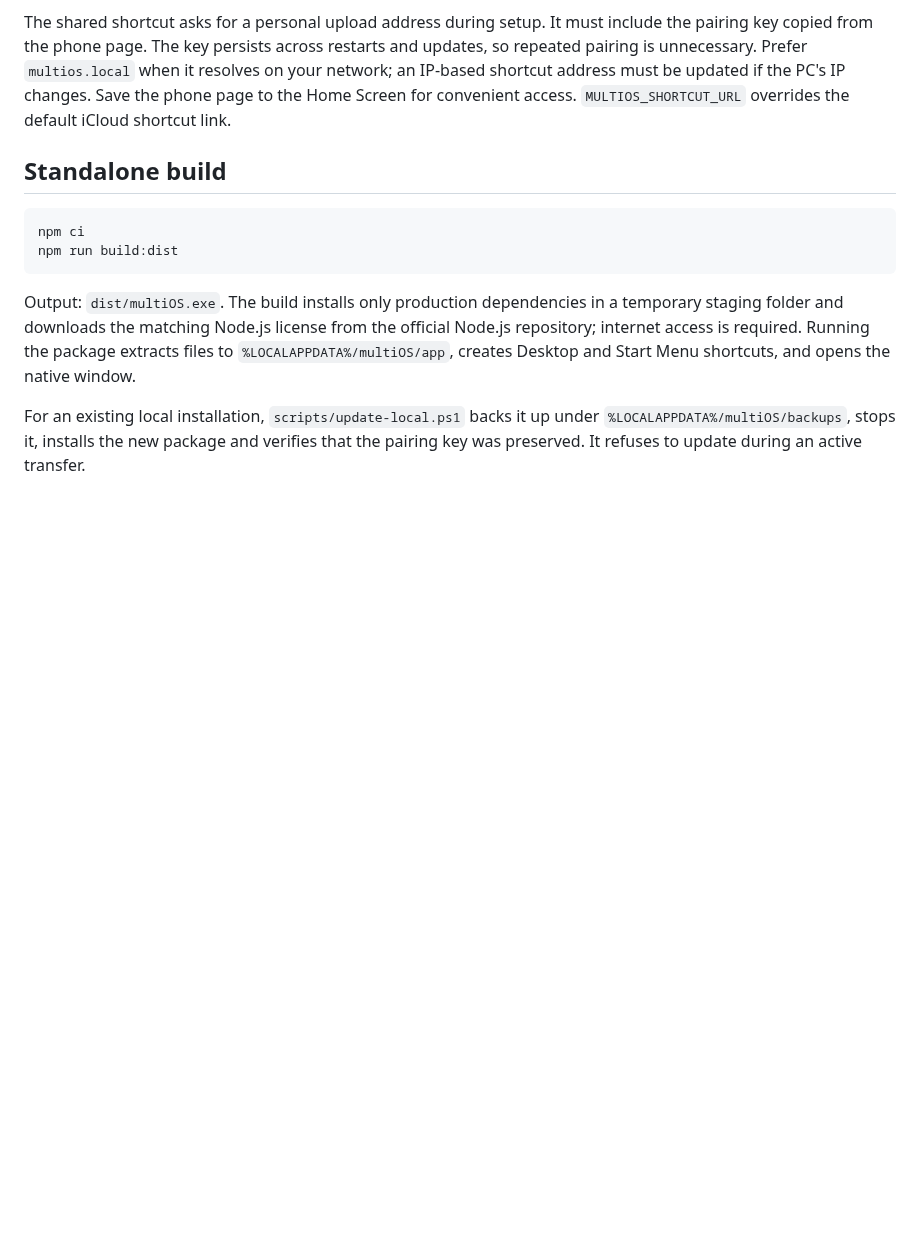
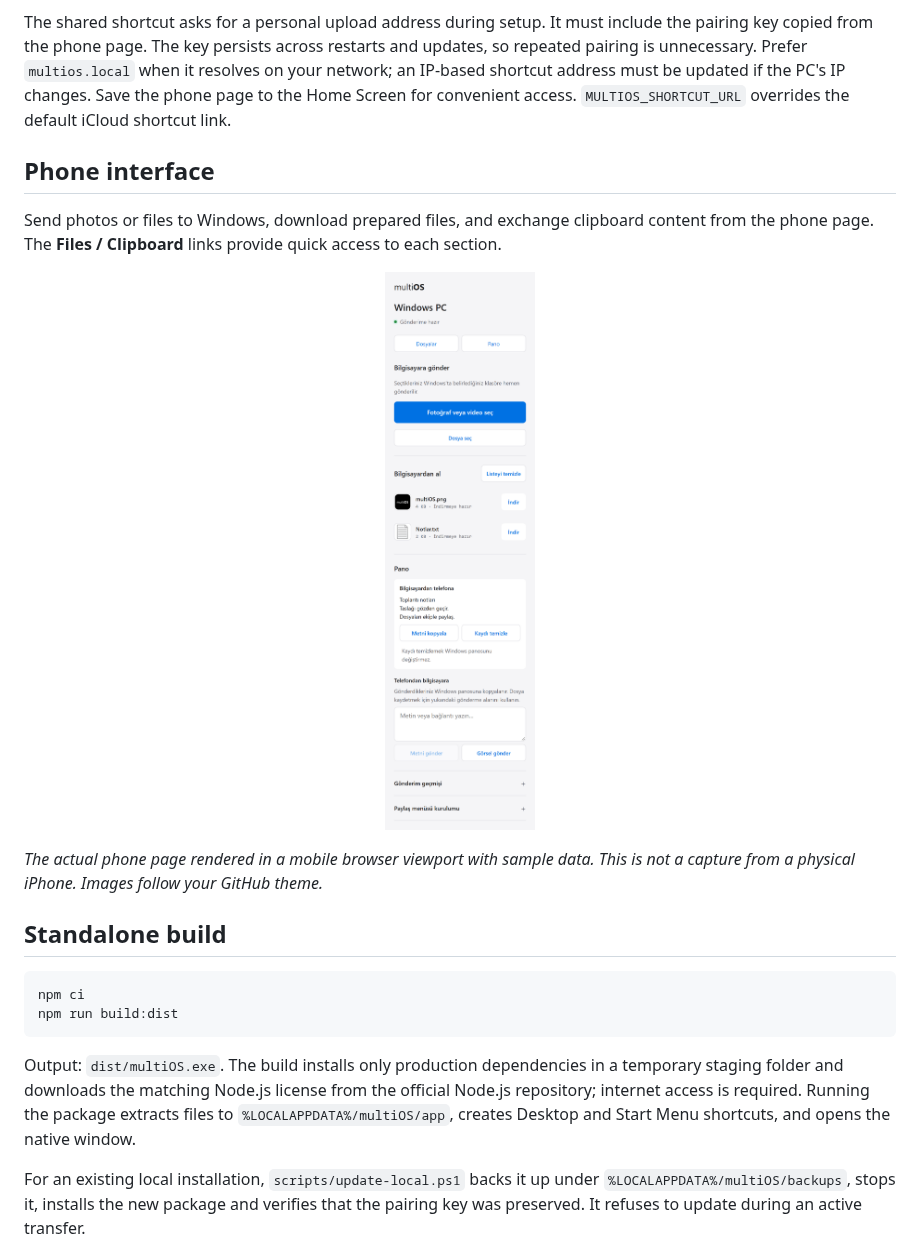
Before and after one commit to ardayesilgul/multiOS, a Markdown page: README.en.md, the part around one of its changes. Drawn GitHub-style; pictures changed too: assets/screenshots/phone-light.png (added); blank space fills up the shorter version.

```diff
--- a/README.en.md
+++ b/README.en.md
@@ -44,6 +56,23 @@ so repeated pairing is unnecessary. Prefer `multios.local` when it resolves on
 your network; an IP-based shortcut address must be updated if the PC's IP changes.
 Save the phone page to the Home Screen for convenient access.
 `MULTIOS_SHORTCUT_URL` overrides the default iCloud shortcut link.
+
+## Phone interface
+
+Send photos or files to Windows, download prepared files, and exchange clipboard
+content from the phone page. The **Files / Clipboard** links provide quick access
+to each section.
+
+<p align="center">
+  <picture>
+    <source media="(prefers-color-scheme: dark)" srcset="assets/screenshots/phone-dark.png">
+    <source media="(prefers-color-scheme: light)" srcset="assets/screenshots/phone-light.png">
+    <img alt="multiOS mobile browser page showing file sharing and clipboard controls" src="assets/screenshots/phone-light.png" width="320">
+  </picture>
+</p>
+
+*The actual phone page rendered in a mobile browser viewport with sample data.
+This is not a capture from a physical iPhone. Images follow your GitHub theme.*
 
 ## Standalone build
 
```
Also changed, not shown: other parts of README.en.md (+14 -2 lines), README.md (+31 -2 lines), assets/screenshots/phone-dark.png (added), assets/screenshots/windows-dark.png (added), assets/screenshots/windows-light.png (added).
